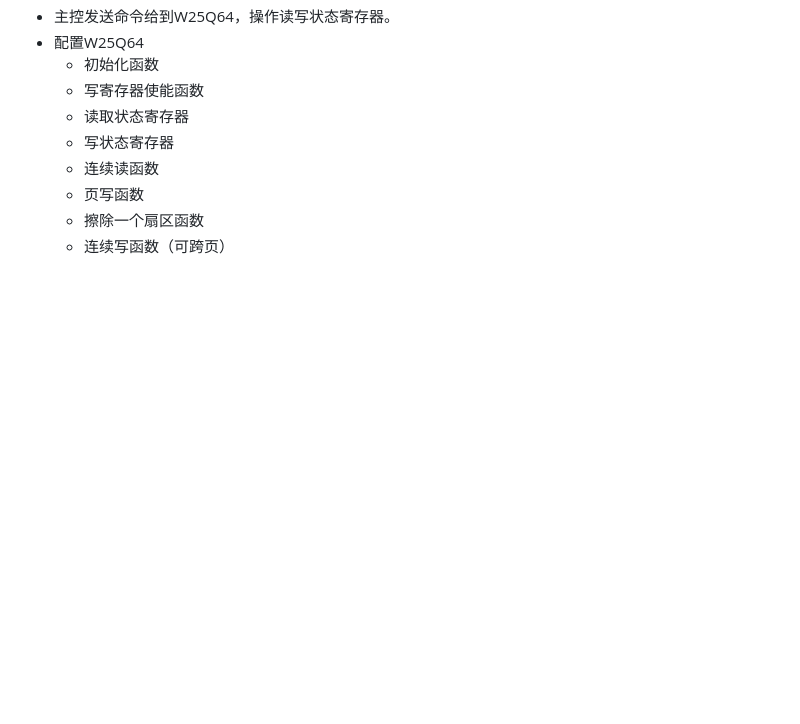
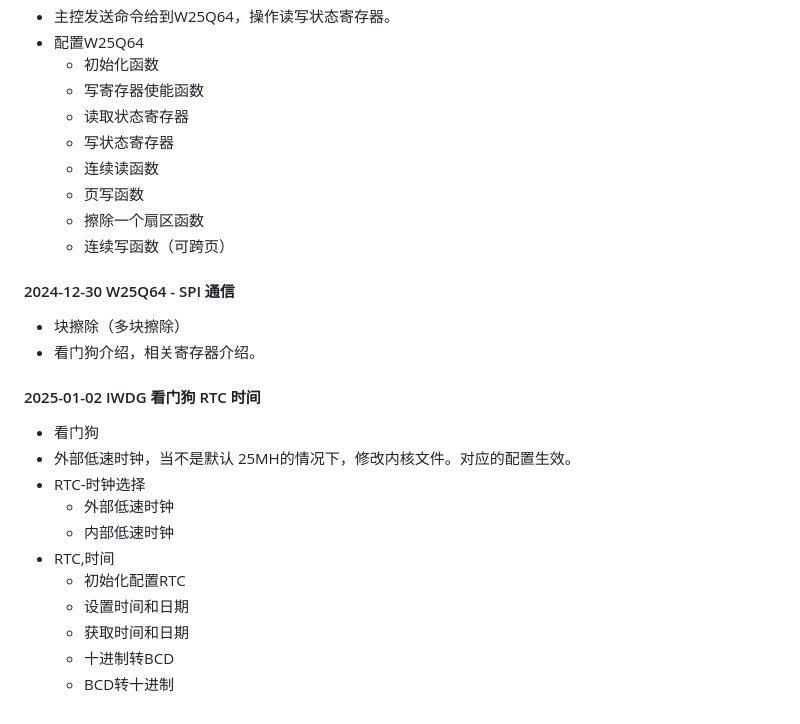
Before and after one commit to yongjian-peng/learning-record, a Markdown page: MCU/每日总结.md, the part around the change. Drawn GitHub-style; blank space fills up the shorter version.

```diff
--- a/MCU/每日总结.md
+++ b/MCU/每日总结.md
@@ -249,3 +249,20 @@ PC端口发送字符串close,阀门关闭
   - 页写函数
   - 擦除一个扇区函数
   - 连续写函数（可跨页）
+
+#### 2024-12-30 W25Q64 - SPI 通信
+- 块擦除（多块擦除）
+- 看门狗介绍，相关寄存器介绍。
+
+#### 2025-01-02 IWDG 看门狗 RTC 时间
+- 看门狗
+- 外部低速时钟，当不是默认 25MH的情况下，修改内核文件。对应的配置生效。
+- RTC-时钟选择
+  - 外部低速时钟
+  - 内部低速时钟
+- RTC,时间
+  - 初始化配置RTC
+  - 设置时间和日期
+  - 获取时间和日期
+  - 十进制转BCD
+  - BCD转十进制
```
Also changed, not shown: MCU/思路总结.md (+45 -1 lines), MCU/面试题.md (+15 -0 lines), MCU/image/练习.png (added).
